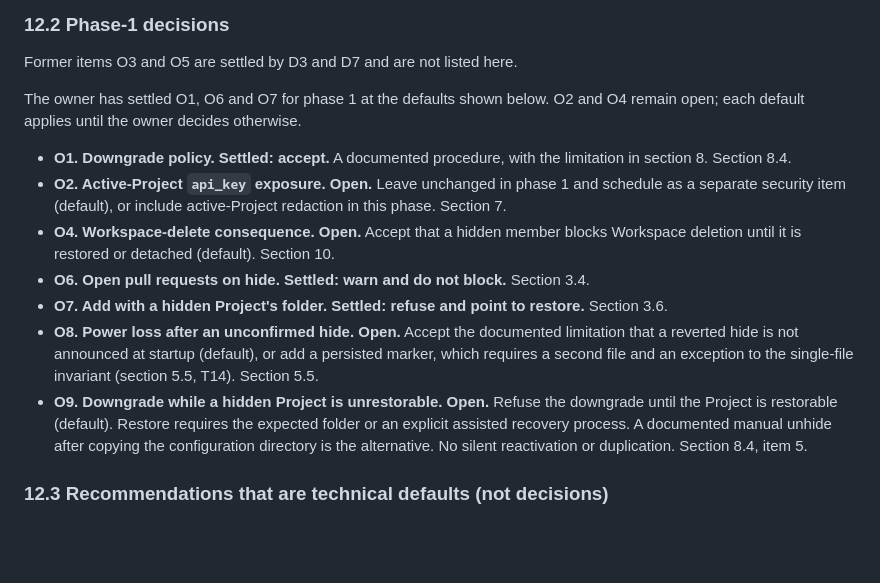
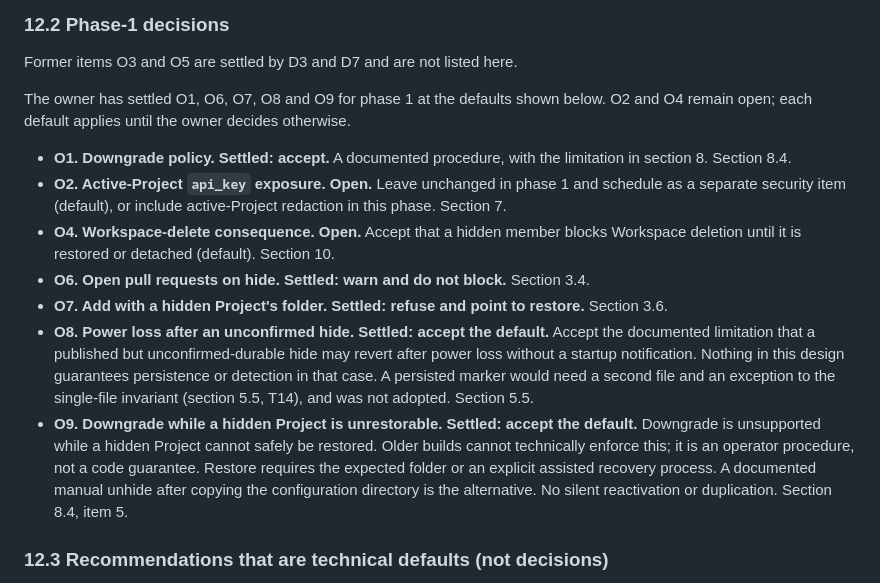
Before and after one commit to BarraDev/slashit, a Markdown page: docs/architecture/project-removal.md, the part around the change. Rendered like a GitHub page; blank space fills up the shorter version.

Commit message:
docs(architecture): record owner decisions O8 and O9 for Project hide

```diff
--- a/docs/architecture/project-removal.md
+++ b/docs/architecture/project-removal.md
@@ -459,15 +459,15 @@ All tests are PROPOSED. None exists today. "Fixture" names an existing test whos
 
 Former items O3 and O5 are settled by D3 and D7 and are not listed here.
 
-The owner has settled O1, O6 and O7 for phase 1 at the defaults shown below. O2 and O4 remain open; each default applies until the owner decides otherwise.
+The owner has settled O1, O6, O7, O8 and O9 for phase 1 at the defaults shown below. O2 and O4 remain open; each default applies until the owner decides otherwise.
 
 - **O1. Downgrade policy. Settled: accept.** A documented procedure, with the limitation in section 8. Section 8.4.
 - **O2. Active-Project `api_key` exposure. Open.** Leave unchanged in phase 1 and schedule as a separate security item (default), or include active-Project redaction in this phase. Section 7.
 - **O4. Workspace-delete consequence. Open.** Accept that a hidden member blocks Workspace deletion until it is restored or detached (default). Section 10.
 - **O6. Open pull requests on hide. Settled: warn and do not block.** Section 3.4.
 - **O7. Add with a hidden Project's folder. Settled: refuse and point to restore.** Section 3.6.
-- **O8. Power loss after an unconfirmed hide. Open.** Accept the documented limitation that a reverted hide is not announced at startup (default), or add a persisted marker, which requires a second file and an exception to the single-file invariant (section 5.5, T14). Section 5.5.
-- **O9. Downgrade while a hidden Project is unrestorable. Open.** Refuse the downgrade until the Project is restorable (default). Restore requires the expected folder or an explicit assisted recovery process. A documented manual unhide after copying the configuration directory is the alternative. No silent reactivation or duplication. Section 8.4, item 5.
+- **O8. Power loss after an unconfirmed hide. Settled: accept the default.** Accept the documented limitation that a published but unconfirmed-durable hide may revert after power loss without a startup notification. Nothing in this design guarantees persistence or detection in that case. A persisted marker would need a second file and an exception to the single-file invariant (section 5.5, T14), and was not adopted. Section 5.5.
+- **O9. Downgrade while a hidden Project is unrestorable. Settled: accept the default.** Downgrade is unsupported while a hidden Project cannot safely be restored. Older builds cannot technically enforce this; it is an operator procedure, not a code guarantee. Restore requires the expected folder or an explicit assisted recovery process. A documented manual unhide after copying the configuration directory is the alternative. No silent reactivation or duplication. Section 8.4, item 5.
 
 ### 12.3 Recommendations that are technical defaults (not decisions)
 
```
